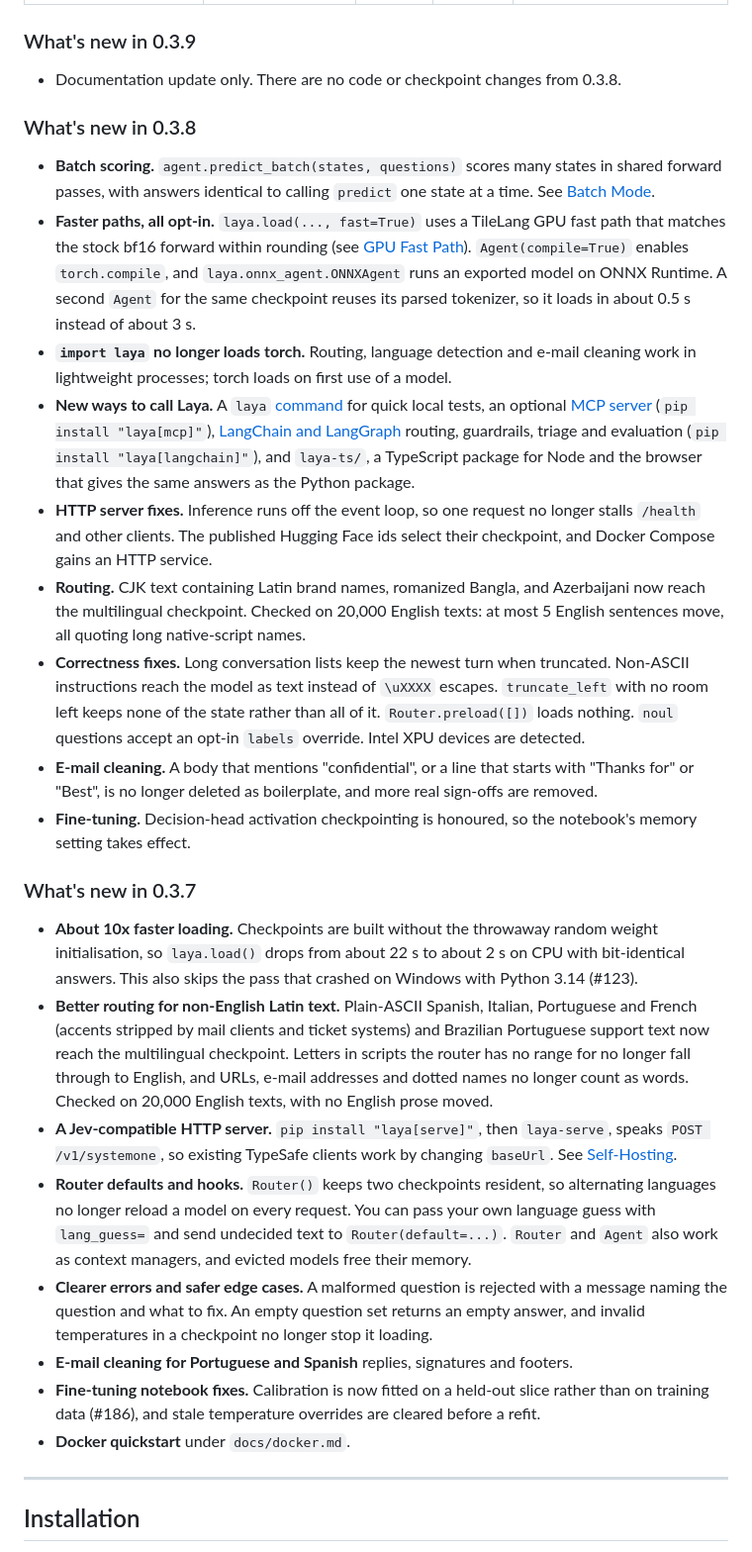
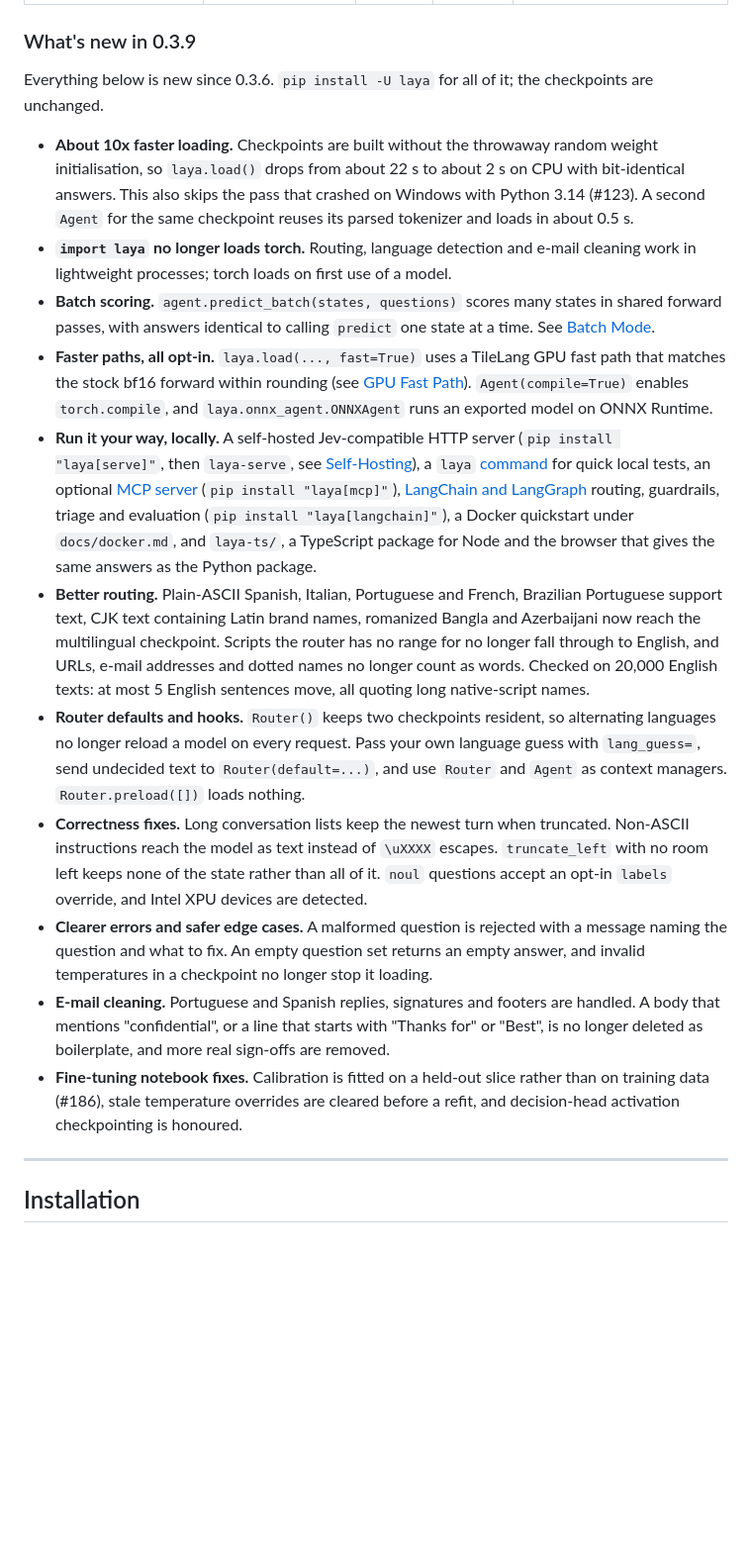
Before and after one commit to 0ctor/laya, a Markdown page: README.md, the part around the change. Shown at 99% size. Drawn GitHub-style; blank space fills up the shorter version.

Commit message:
docs: one release-notes section for 0.3.9
0.3.7 and 0.3.8 were removed from PyPI, so 0.3.9 is the release after 0.3.6
for anyone installing from PyPI. Fold their notes into a single What's new in
0.3.9 section covering everything since 0.3.6, and describe the 51-language
re-run by what changed (the temperature clamp) rather than by version.

Co-Authored-By: Claude Opus 5.5 (1M context) <noreply@anthropic.com>

```diff
--- a/README.md
+++ b/README.md
@@ -36,30 +36,19 @@ Three checkpoints, and a `Router` that picks between them per request:
 
 ### What's new in 0.3.9
 
-* Documentation update only. There are no code or checkpoint changes from 0.3.8.
+Everything below is new since 0.3.6. `pip install -U laya` for all of it; the checkpoints are unchanged.
 
-### What's new in 0.3.8
-
+* **About 10x faster loading.** Checkpoints are built without the throwaway random weight initialisation, so `laya.load()` drops from about 22 s to about 2 s on CPU with bit-identical answers. This also skips the pass that crashed on Windows with Python 3.14 (#123). A second `Agent` for the same checkpoint reuses its parsed tokenizer and loads in about 0.5 s.
+* **`import laya` no longer loads torch.** Routing, language detection and e-mail cleaning work in lightweight processes; torch loads on first use of a model.
 * **Batch scoring.** `agent.predict_batch(states, questions)` scores many states in shared forward passes, with answers identical to calling `predict` one state at a time. See [Batch Mode](#batch-mode-score-many-states-in-one-forward-pass).
-* **Faster paths, all opt-in.** `laya.load(..., fast=True)` uses a TileLang GPU fast path that matches the stock bf16 forward within rounding (see [GPU Fast Path](#gpu-fast-path-tilelang)). `Agent(compile=True)` enables `torch.compile`, and `laya.onnx_agent.ONNXAgent` runs an exported model on ONNX Runtime. A second `Agent` for the same checkpoint reuses its parsed tokenizer, so it loads in about 0.5 s instead of about 3 s.
-* **`import laya` no longer loads torch.** Routing, language detection and e-mail cleaning work in lightweight processes; torch loads on first use of a model.
-* **New ways to call Laya.** A `laya` [command](#command-line) for quick local tests, an optional [MCP server](#mcp-server-optional) (`pip install "laya[mcp]"`), [LangChain and LangGraph](#langchain-and-langgraph-integration) routing, guardrails, triage and evaluation (`pip install "laya[langchain]"`), and `laya-ts/`, a TypeScript package for Node and the browser that gives the same answers as the Python package.
-* **HTTP server fixes.** Inference runs off the event loop, so one request no longer stalls `/health` and other clients. The published Hugging Face ids select their checkpoint, and Docker Compose gains an HTTP service.
-* **Routing.** CJK text containing Latin brand names, romanized Bangla, and Azerbaijani now reach the multilingual checkpoint. Checked on 20,000 English texts: at most 5 English sentences move, all quoting long native-script names.
-* **Correctness fixes.** Long conversation lists keep the newest turn when truncated. Non-ASCII instructions reach the model as text instead of `\uXXXX` escapes. `truncate_left` with no room left keeps none of the state rather than all of it. `Router.preload([])` loads nothing. `noul` questions accept an opt-in `labels` override. Intel XPU devices are detected.
-* **E-mail cleaning.** A body that mentions "confidential", or a line that starts with "Thanks for" or "Best", is no longer deleted as boilerplate, and more real sign-offs are removed.
-* **Fine-tuning.** Decision-head activation checkpointing is honoured, so the notebook's memory setting takes effect.
-
-### What's new in 0.3.7
-
-* **About 10x faster loading.** Checkpoints are built without the throwaway random weight initialisation, so `laya.load()` drops from about 22 s to about 2 s on CPU with bit-identical answers. This also skips the pass that crashed on Windows with Python 3.14 (#123).
-* **Better routing for non-English Latin text.** Plain-ASCII Spanish, Italian, Portuguese and French (accents stripped by mail clients and ticket systems) and Brazilian Portuguese support text now reach the multilingual checkpoint. Letters in scripts the router has no range for no longer fall through to English, and URLs, e-mail addresses and dotted names no longer count as words. Checked on 20,000 English texts, with no English prose moved.
-* **A Jev-compatible HTTP server.** `pip install "laya[serve]"`, then `laya-serve`, speaks `POST /v1/systemone`, so existing TypeSafe clients work by changing `baseUrl`. See [Self-Hosting](#self-hosting-http-server-jev-compatible).
-* **Router defaults and hooks.** `Router()` keeps two checkpoints resident, so alternating languages no longer reload a model on every request. You can pass your own language guess with `lang_guess=` and send undecided text to `Router(default=...)`. `Router` and `Agent` also work as context managers, and evicted models free their memory.
+* **Faster paths, all opt-in.** `laya.load(..., fast=True)` uses a TileLang GPU fast path that matches the stock bf16 forward within rounding (see [GPU Fast Path](#gpu-fast-path-tilelang)). `Agent(compile=True)` enables `torch.compile`, and `laya.onnx_agent.ONNXAgent` runs an exported model on ONNX Runtime.
+* **Run it your way, locally.** A self-hosted Jev-compatible HTTP server (`pip install "laya[serve]"`, then `laya-serve`, see [Self-Hosting](#self-hosting-http-server-jev-compatible)), a `laya` [command](#command-line) for quick local tests, an optional [MCP server](#mcp-server-optional) (`pip install "laya[mcp]"`), [LangChain and LangGraph](#langchain-and-langgraph-integration) routing, guardrails, triage and evaluation (`pip install "laya[langchain]"`), a Docker quickstart under `docs/docker.md`, and `laya-ts/`, a TypeScript package for Node and the browser that gives the same answers as the Python package.
+* **Better routing.** Plain-ASCII Spanish, Italian, Portuguese and French, Brazilian Portuguese support text, CJK text containing Latin brand names, romanized Bangla and Azerbaijani now reach the multilingual checkpoint. Scripts the router has no range for no longer fall through to English, and URLs, e-mail addresses and dotted names no longer count as words. Checked on 20,000 English texts: at most 5 English sentences move, all quoting long native-script names.
+* **Router defaults and hooks.** `Router()` keeps two checkpoints resident, so alternating languages no longer reload a model on every request. Pass your own language guess with `lang_guess=`, send undecided text to `Router(default=...)`, and use `Router` and `Agent` as context managers. `Router.preload([])` loads nothing.
+* **Correctness fixes.** Long conversation lists keep the newest turn when truncated. Non-ASCII instructions reach the model as text instead of `\uXXXX` escapes. `truncate_left` with no room left keeps none of the state rather than all of it. `noul` questions accept an opt-in `labels` override, and Intel XPU devices are detected.
 * **Clearer errors and safer edge cases.** A malformed question is rejected with a message naming the question and what to fix. An empty question set returns an empty answer, and invalid temperatures in a checkpoint no longer stop it loading.
-* **E-mail cleaning for Portuguese and Spanish** replies, signatures and footers.
-* **Fine-tuning notebook fixes.** Calibration is now fitted on a held-out slice rather than on training data (#186), and stale temperature overrides are cleared before a refit.
-* **Docker quickstart** under `docs/docker.md`.
+* **E-mail cleaning.** Portuguese and Spanish replies, signatures and footers are handled. A body that mentions "confidential", or a line that starts with "Thanks for" or "Best", is no longer deleted as boilerplate, and more real sign-offs are removed.
+* **Fine-tuning notebook fixes.** Calibration is fitted on a held-out slice rather than on training data (#186), stale temperature overrides are cleared before a refit, and decision-head activation checkpointing is honoured.
 
 ---
 
```
Also changed, not shown: BENCHMARKS.md (+1 -1 lines), research/README.md (+1 -1 lines).
